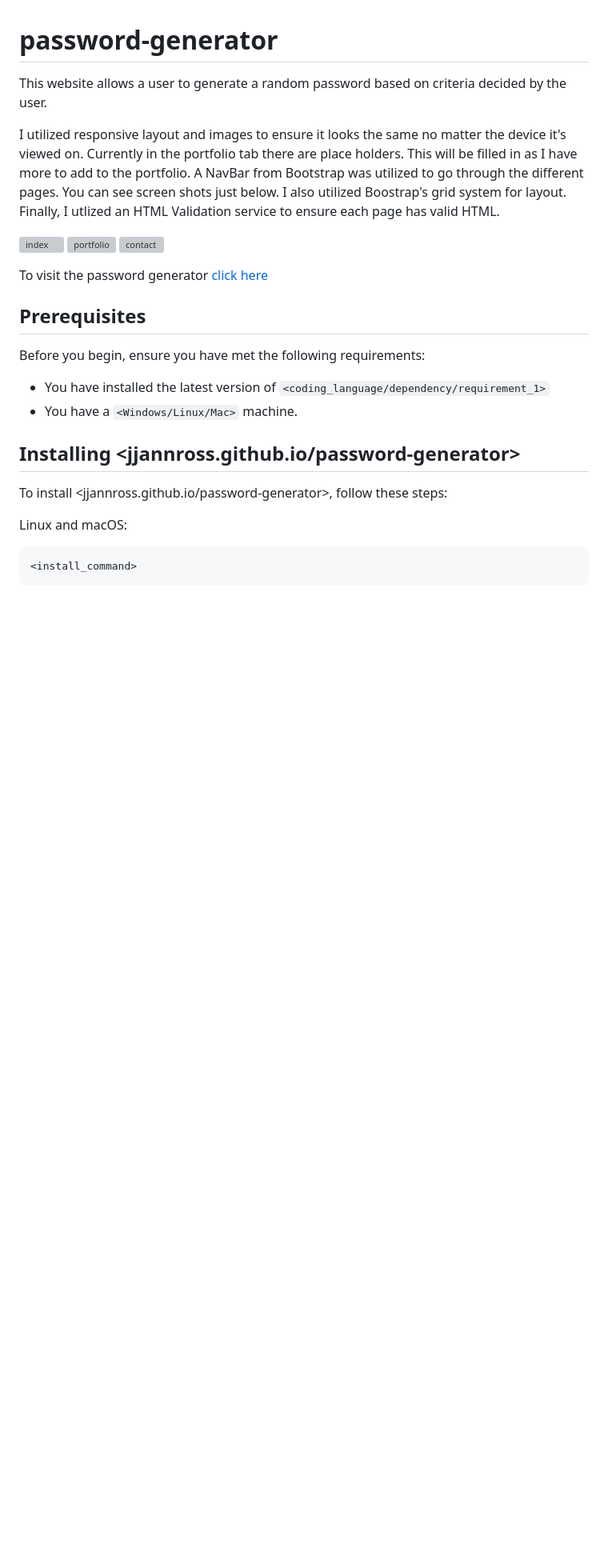
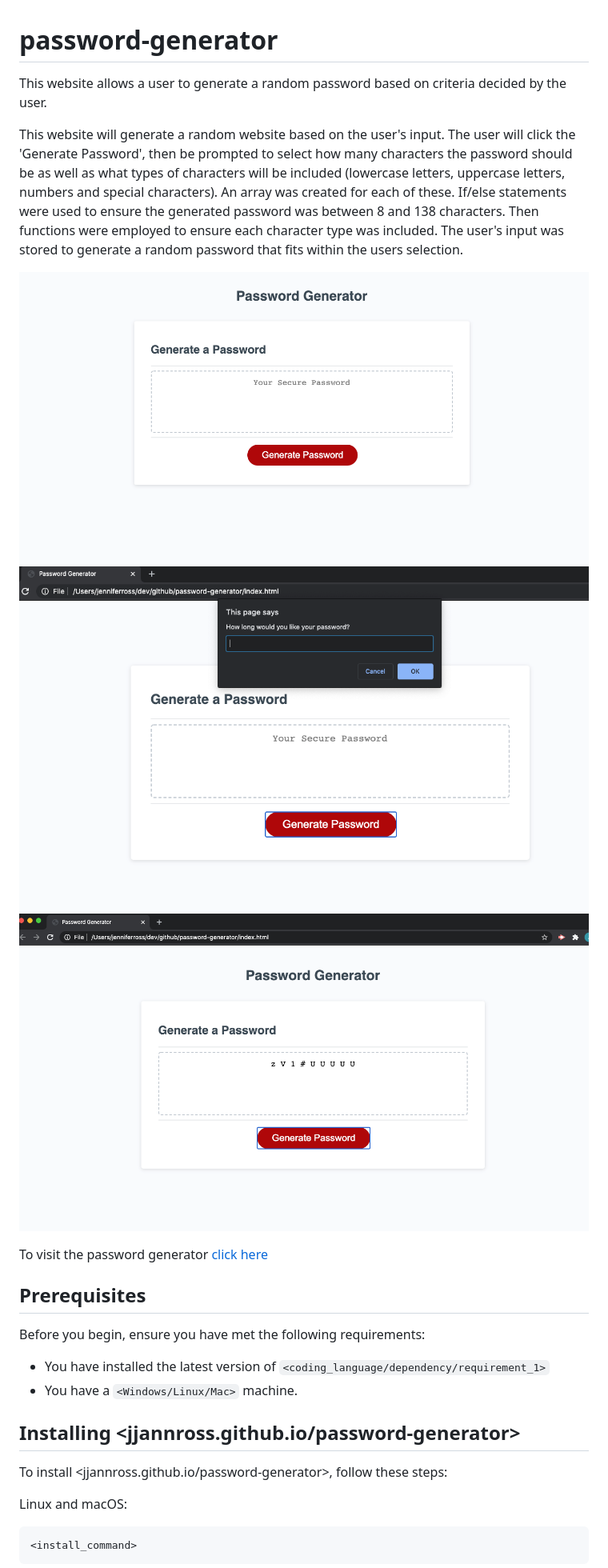
Before and after one commit to jjannross/password-generator, a Markdown page: README.md, the part around the change. Shown: that part at 80% size. Rendered like a GitHub page; pictures changed too: images/1.png (added), images/2.png (added), images/3.png (added); blank space fills up the shorter version; grey boxes are pictures that could not be loaded.

Commit message:
completed readme

```diff
--- a/README.md
+++ b/README.md
@@ -1,11 +1,11 @@
 # password-generator
 This website allows a user to generate a random password based on criteria decided by the user.
 
-I utilized responsive layout and images to ensure it looks the same no matter the device it's viewed on. Currently in the portfolio tab there are place holders. This will be filled in as I have more to add to the portfolio. A NavBar from Bootstrap was utilized to go through the different pages. You can see screen shots just below. I also utilized Boostrap's grid system for layout. Finally, I utlized an HTML Validation service to ensure each page has valid HTML.
+This website will generate a random website based on the user's input. The user will click the 'Generate Password', then be prompted to select how many characters the password should be as well as what types of characters will be included (lowercase letters, uppercase letters, numbers and special characters). An array was created for each of these. If/else statements were used to ensure the generated password was between 8 and 138 characters. Then functions were employed to ensure each character type was included. The user's input was stored to generate a random password that fits within the users selection.
 
-![index](images/index.png)
-![portfolio](images/portfolio.png)
-![contact](images/contact.png)
+![start](images/1.png)
+![selecting characters](images/2.png)
+![generated password](images/3.png)
 
 To visit the password generator [click here](https://github.com/jjannross/password-generator)
 
```
Also changed, not shown: 1 other file.
